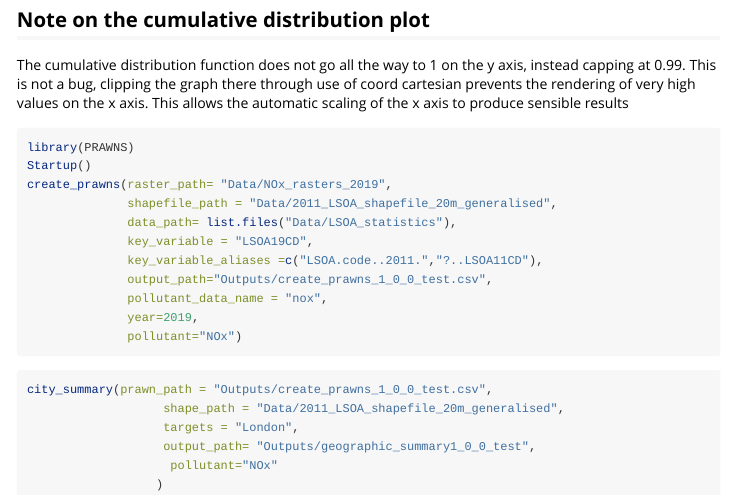
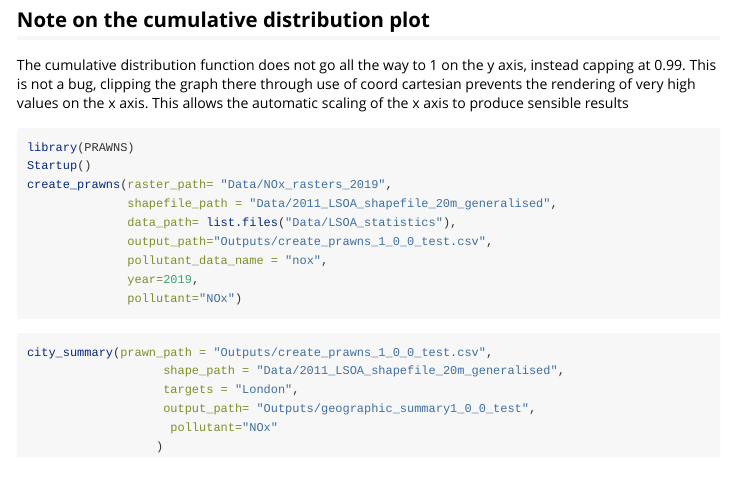
Before and after one commit to Nathan-303/PRAWNS, an R Markdown document (vignettes/city_processor_vignette.Rmd): the page in a window 1100 px wide, from 870 px down. Rendered offline with R 4.5, knitr and Pandoc, with nearby package versions.

Commit message:
Brought vignette up to date with the current variables

````diff
--- a/vignettes/city_processor_vignette.Rmd
+++ b/vignettes/city_processor_vignette.Rmd
@@ -46,12 +46,11 @@ Startup()
 create_prawns(raster_path= "Data/NOx_rasters_2019",
               shapefile_path = "Data/2011_LSOA_shapefile_20m_generalised",
               data_path= list.files("Data/LSOA_statistics"),
-              key_variable = "LSOA19CD",
-              key_variable_aliases =c("LSOA.code..2011.","?..LSOA11CD"),
               output_path="Outputs/create_prawns_1_0_0_test.csv",
               pollutant_data_name = "nox",
               year=2019,
               pollutant="NOx")
+
 ```
 ```{r,eval=FALSE}
 city_summary(prawn_path = "Outputs/create_prawns_1_0_0_test.csv",
````
